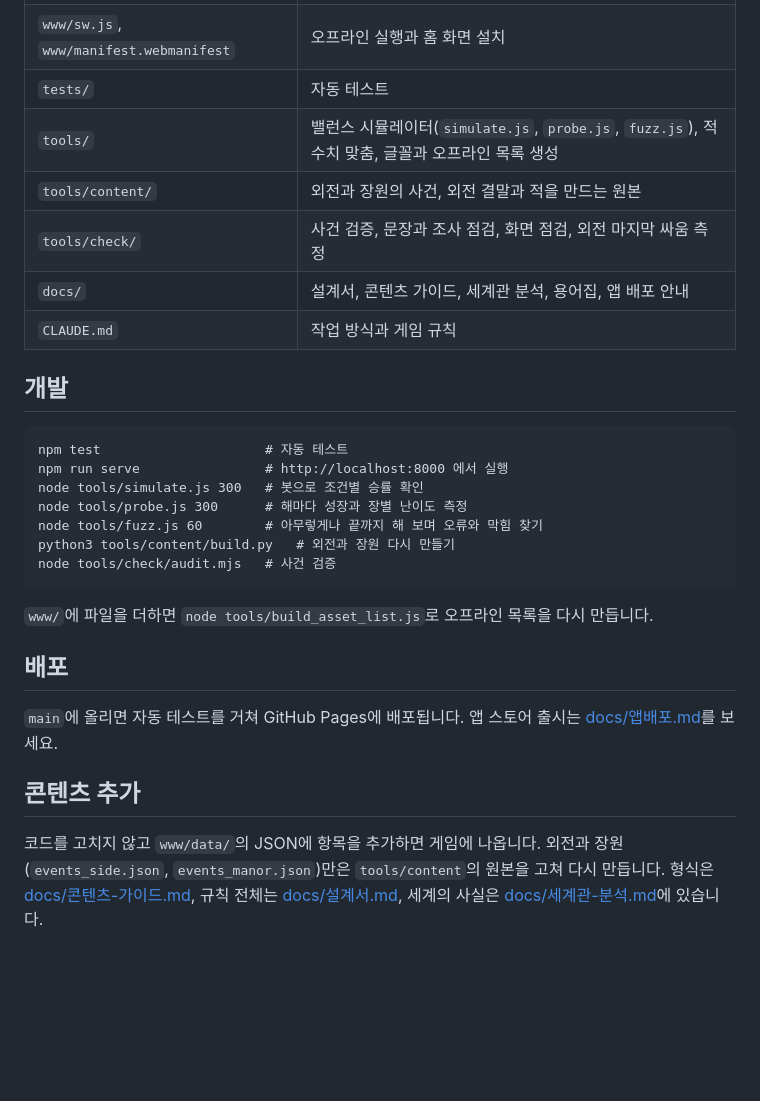
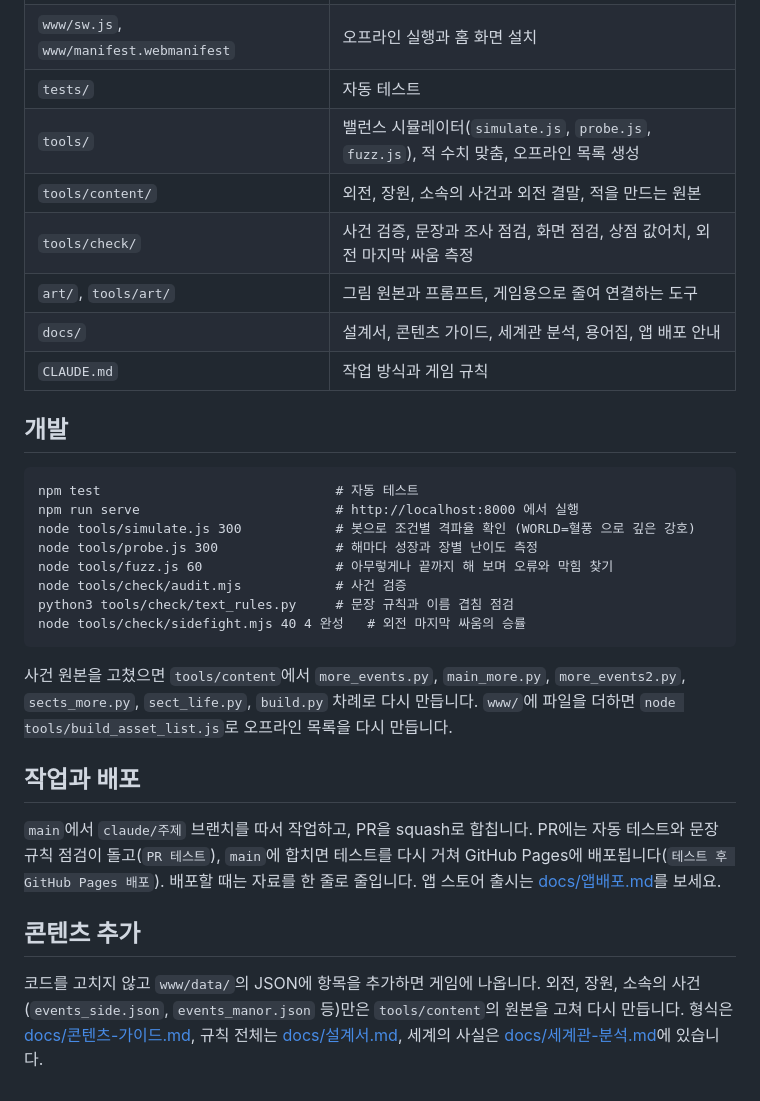
Before and after one commit to lesesang/Wuxia, a Markdown page: README.md, the part around one of its changes. Drawn GitHub-style; blank space fills up the shorter version.

````diff
--- a/README.md
+++ b/README.md
@@ -20,29 +34,32 @@
 | `www/sw.js`, `www/manifest.webmanifest` | 오프라인 실행과 홈 화면 설치 |
 | `tests/` | 자동 테스트 |
-| `tools/` | 밸런스 시뮬레이터(`simulate.js`, `probe.js`, `fuzz.js`), 적 수치 맞춤, 글꼴과 오프라인 목록 생성 |
-| `tools/content/` | 외전과 장원의 사건, 외전 결말과 적을 만드는 원본 |
-| `tools/check/` | 사건 검증, 문장과 조사 점검, 화면 점검, 외전 마지막 싸움 측정 |
+| `tools/` | 밸런스 시뮬레이터(`simulate.js`, `probe.js`, `fuzz.js`), 적 수치 맞춤, 오프라인 목록 생성 |
+| `tools/content/` | 외전, 장원, 소속의 사건과 외전 결말, 적을 만드는 원본 |
+| `tools/check/` | 사건 검증, 문장과 조사 점검, 화면 점검, 상점 값어치, 외전 마지막 싸움 측정 |
+| `art/`, `tools/art/` | 그림 원본과 프롬프트, 게임용으로 줄여 연결하는 도구 |
 | `docs/` | 설계서, 콘텐츠 가이드, 세계관 분석, 용어집, 앱 배포 안내 |
 | `CLAUDE.md` | 작업 방식과 게임 규칙 |
 
 ## 개발
 
 ```
-npm test                     # 자동 테스트
-npm run serve                # http://localhost:8000 에서 실행
-node tools/simulate.js 300   # 봇으로 조건별 승률 확인
-node tools/probe.js 300      # 해마다 성장과 장별 난이도 측정
-node tools/fuzz.js 60        # 아무렇게나 끝까지 해 보며 오류와 막힘 찾기
-python3 tools/content/build.py   # 외전과 장원 다시 만들기
-node tools/check/audit.mjs   # 사건 검증
+npm test                              # 자동 테스트
+npm run serve                         # http://localhost:8000 에서 실행
+node tools/simulate.js 300            # 봇으로 조건별 격파율 확인 (WORLD=혈풍 으로 깊은 강호)
+node tools/probe.js 300               # 해마다 성장과 장별 난이도 측정
+node tools/fuzz.js 60                 # 아무렇게나 끝까지 해 보며 오류와 막힘 찾기
+node tools/check/audit.mjs            # 사건 검증
+python3 tools/check/text_rules.py     # 문장 규칙과 이름 겹침 점검
+node tools/check/sidefight.mjs 40 4 완성   # 외전 마지막 싸움의 승률
 ```
 
+사건 원본을 고쳤으면 `tools/content`에서 `more_events.py`, `main_more.py`, `more_events2.py`, `sects_more.py`, `sect_life.py`, `build.py` 차례로 다시 만듭니다.
 `www/`에 파일을 더하면 `node tools/build_asset_list.js`로 오프라인 목록을 다시 만듭니다.
 
-## 배포
+## 작업과 배포
 
-`main`에 올리면 자동 테스트를 거쳐 GitHub Pages에 배포됩니다. 앱 스토어 출시는 [docs/앱배포.md](docs/앱배포.md)를 보세요.
+`main`에서 `claude/주제` 브랜치를 따서 작업하고, PR을 squash로 합칩니다. PR에는 자동 테스트와 문장 규칙 점검이 돌고(`PR 테스트`), `main`에 합치면 테스트를 다시 거쳐 GitHub Pages에 배포됩니다(`테스트 후 GitHub Pages 배포`). 배포할 때는 자료를 한 줄로 줄입니다. 앱 스토어 출시는 [docs/앱배포.md](docs/앱배포.md)를 보세요.
 
 ## 콘텐츠 추가
 
-코드를 고치지 않고 `www/data/`의 JSON에 항목을 추가하면 게임에 나옵니다. 외전과 장원(`events_side.json`, `events_manor.json`)만은 `tools/content`의 원본을 고쳐 다시 만듭니다. 형식은 [docs/콘텐츠-가이드.md](docs/콘텐츠-가이드.md), 규칙 전체는 [docs/설계서.md](docs/설계서.md), 세계의 사실은 [docs/세계관-분석.md](docs/세계관-분석.md)에 있습니다.
+코드를 고치지 않고 `www/data/`의 JSON에 항목을 추가하면 게임에 나옵니다. 외전, 장원, 소속의 사건(`events_side.json`, `events_manor.json` 등)만은 `tools/content`의 원본을 고쳐 다시 만듭니다. 형식은 [docs/콘텐츠-가이드.md](docs/콘텐츠-가이드.md), 규칙 전체는 [docs/설계서.md](docs/설계서.md), 세계의 사실은 [docs/세계관-분석.md](docs/세계관-분석.md)에 있습니다.
````
Also changed, not shown: other parts of README.md (+19 -5 lines), docs/설계서.md (+2 -2 lines), docs/화면_넓은화면.jpg (added), docs/화면_휴대전화.jpg (added), 9 other files.
